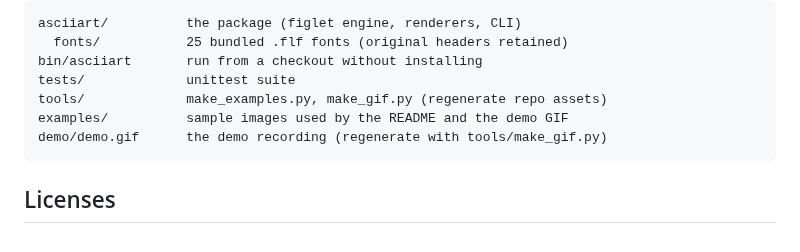
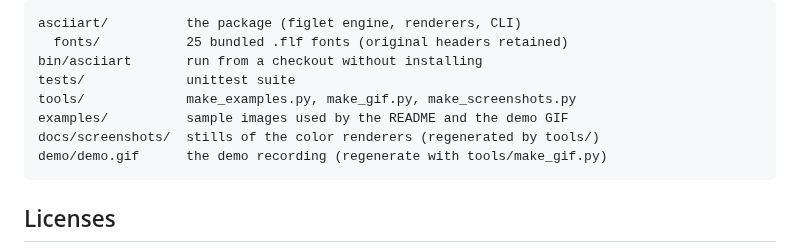
Before and after one commit to p2plus/ascii-art-suite, a Markdown page: README.md, the part around one of its changes. Drawn GitHub-style.

````diff
--- a/README.md
+++ b/README.md
@@ -237,8 +249,9 @@ asciiart/          the package (figlet engine, renderers, CLI)
   fonts/           25 bundled .flf fonts (original headers retained)
 bin/asciiart       run from a checkout without installing
 tests/             unittest suite
-tools/             make_examples.py, make_gif.py (regenerate repo assets)
+tools/             make_examples.py, make_gif.py, make_screenshots.py
 examples/          sample images used by the README and the demo GIF
+docs/screenshots/  stills of the color renderers (regenerated by tools/)
 demo/demo.gif      the demo recording (regenerate with tools/make_gif.py)
 ```
 
````
Also changed, not shown: other parts of README.md (+21 -9 lines), demo/demo.gif, docs/screenshots/braille-42.png (added), docs/screenshots/valley-blocks-color.png (added), 4 other files.
